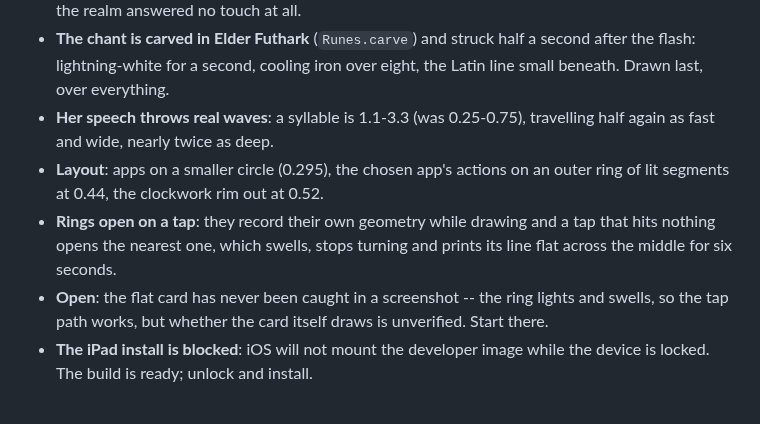
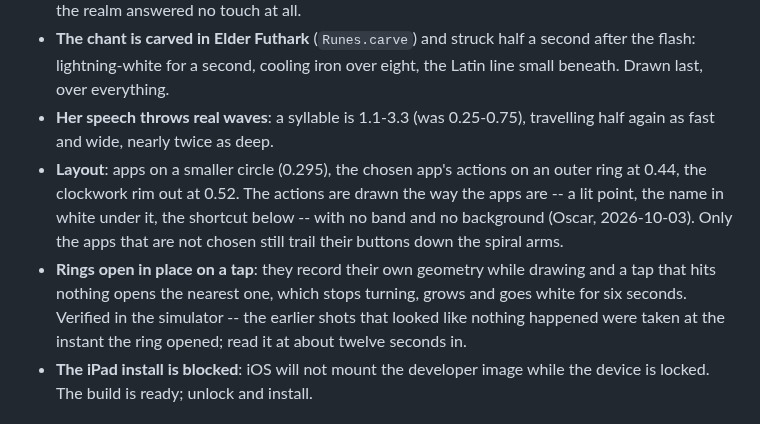
Before and after one commit to ossskkar/bender, a Markdown page: .claude/HANDOFF.md, the part around the change. Rendered like a GitHub page.

Commit message:
Handoff: the ring morph is verified, the action ring has no background
Co-Authored-By: Claude Opus 5 <noreply@anthropic.com>

```diff
--- a/.claude/HANDOFF.md
+++ b/.claude/HANDOFF.md
@@ -12,13 +12,15 @@
 - **Her speech throws real waves**: a syllable is 1.1-3.3 (was 0.25-0.75),
   travelling half again as fast and wide, nearly twice as deep.
 - **Layout**: apps on a smaller circle (0.295), the chosen app's actions on an
-  outer ring of lit segments at 0.44, the clockwork rim out at 0.52.
-- **Rings open on a tap**: they record their own geometry while drawing and a
-  tap that hits nothing opens the nearest one, which swells, stops turning and
-  prints its line flat across the middle for six seconds.
-- **Open**: the flat card has never been caught in a screenshot -- the ring
-  lights and swells, so the tap path works, but whether the card itself draws
-  is unverified. Start there.
+  outer ring at 0.44, the clockwork rim out at 0.52. The actions are drawn the
+  way the apps are -- a lit point, the name in white under it, the shortcut
+  below -- with no band and no background (Oscar, 2026-10-03). Only the apps
+  that are not chosen still trail their buttons down the spiral arms.
+- **Rings open in place on a tap**: they record their own geometry while
+  drawing and a tap that hits nothing opens the nearest one, which stops
+  turning, grows and goes white for six seconds. Verified in the simulator --
+  the earlier shots that looked like nothing happened were taken at the instant
+  the ring opened; read it at about twelve seconds in.
 - **The iPad install is blocked**: iOS will not mount the developer image while
   the device is locked. The build is ready; unlock and install.
 
```
